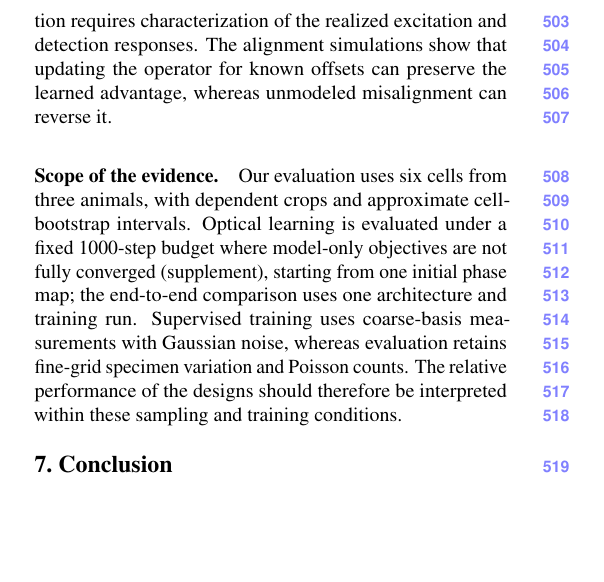
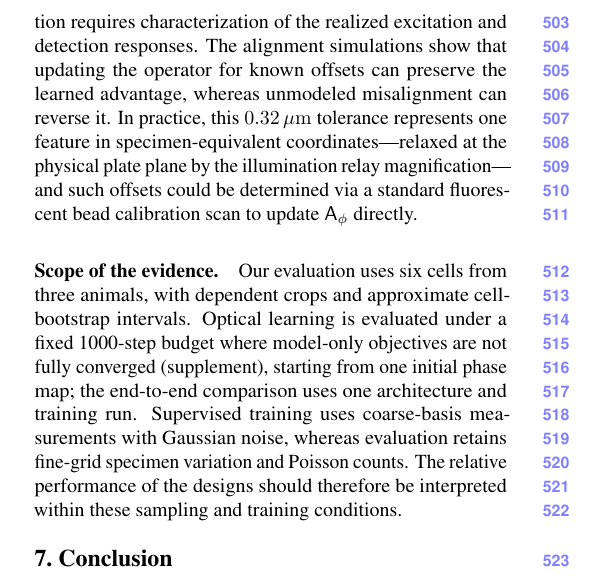
Before and after one commit to sanjith1999/3d-deep-microscope, a LaTeX paper (main.tex, which reads sections/discussion.tex): part of one column of page 8 of 10, cut so that both start at the same text, the shorter picture padded with empty space. Compiled offline with pdfLaTeX.

Commit message:
Tolerance to lateral misalignment - reasoning

```diff
--- a/sections/discussion.tex
+++ b/sections/discussion.tex
@@ -8,7 +8,7 @@ Our results support depth-signature decorrelation as a useful criterion for lear
 Lower axial-profile error indicates a closer match to the reference depth distribution, but does not by itself establish that overlapping structures are resolved. Controlled crossings provide a direct test: our plate separates filaments at smaller gaps than the untrained plate under TV and pretrained PnP, while neuron-trained PnP retains the same qualifying gap despite improved neuronal W1. The structural benefit of learned illumination therefore depends on the reconstruction prior and acquisition conditions, as the reduced-dose comparisons further illustrate.
 
 \paragraph{Physical implementation.}
-Our simulations assume linear fluorescence in a homogeneous medium with an ideal thin phase plate, and use the same optical model for measurement generation and reconstruction. The learned patterns concentrate excitation more strongly, so operating power must keep fluorescence unsaturated. A physical implementation requires characterization of the realized excitation and detection responses. The alignment simulations show that updating the operator for known offsets can preserve the learned advantage, whereas unmodeled misalignment can reverse it.
+Our simulations assume linear fluorescence in a homogeneous medium with an ideal thin phase plate, and use the same optical model for measurement generation and reconstruction. The learned patterns concentrate excitation more strongly, so operating power must keep fluorescence unsaturated. A physical implementation requires characterization of the realized excitation and detection responses. The alignment simulations show that updating the operator for known offsets can preserve the learned advantage, whereas unmodeled misalignment can reverse it. In practice, this $0.32\um$ tolerance represents one feature in specimen-equivalent coordinates---relaxed at the physical plate plane by the illumination relay magnification---and such offsets could be determined via a standard fluorescent bead calibration scan to update $\bA_\phi$ directly.
 
 \paragraph{Scope of the evidence.}
 Our evaluation uses six cells from three animals, with dependent crops and approximate cell-bootstrap intervals. Optical learning is evaluated under a fixed 1000-step budget where model-only objectives are not fully converged (supplement), starting from one initial phase map; the end-to-end comparison uses one architecture and training run. Supervised training uses coarse-basis measurements with Gaussian noise, whereas evaluation retains fine-grid specimen variation and Poisson counts. The relative performance of the designs should therefore be interpreted within these sampling and training conditions.
```
Also changed, not shown: main.pdf.
